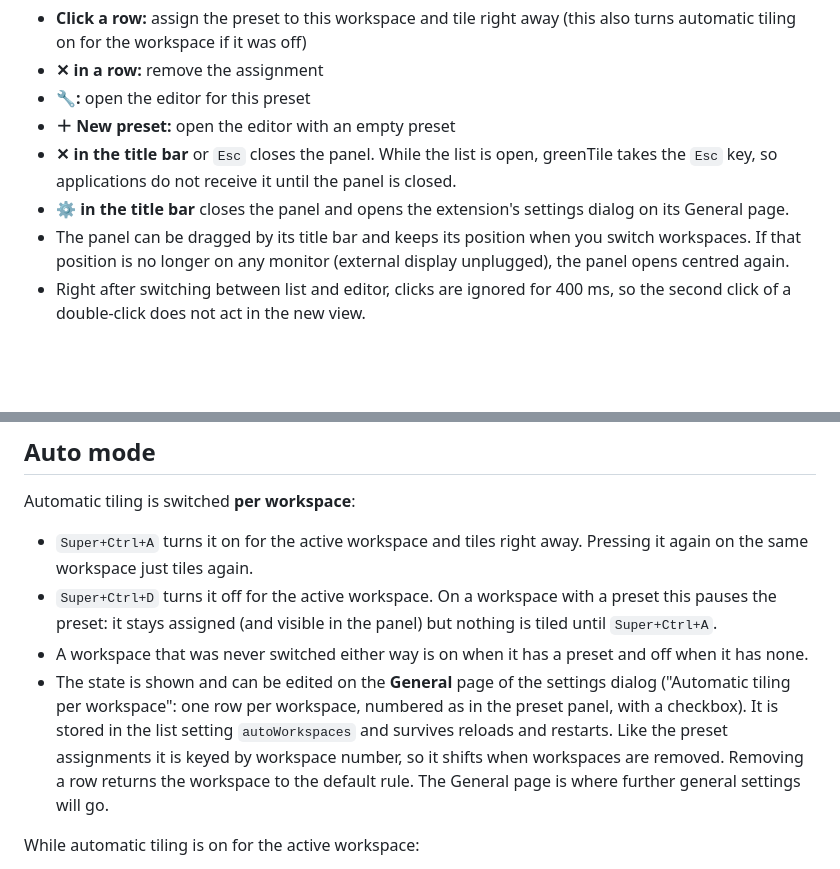
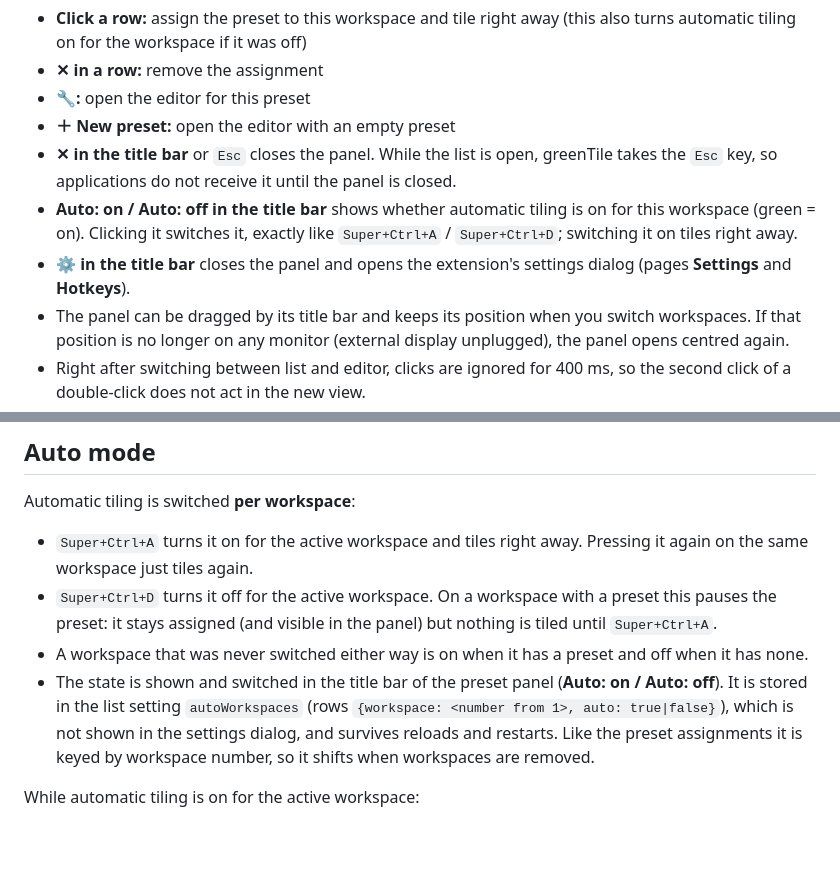
Before and after one commit to carsteneu/greenTile, a Markdown page: README.md, 2 parts joined by grey strips. GitHub-like rendering; blank space fills up the shorter version.

Commit message:
docs: panel auto button, dialog pages Settings and Hotkeys

```diff
--- a/README.md
+++ b/README.md
@@ -44,7 +44,8 @@ In the panel (`Super+Ctrl+P`):
 - **🔧:** open the editor for this preset
 - **＋ New preset:** open the editor with an empty preset
 - **✕ in the title bar** or `Esc` closes the panel. While the list is open, greenTile takes the `Esc` key, so applications do not receive it until the panel is closed.
-- **⚙ in the title bar** closes the panel and opens the extension's settings dialog on its General page.
+- **Auto: on / Auto: off in the title bar** shows whether automatic tiling is on for this workspace (green = on). Clicking it switches it, exactly like `Super+Ctrl+A` / `Super+Ctrl+D`; switching it on tiles right away.
+- **⚙ in the title bar** closes the panel and opens the extension's settings dialog (pages **Settings** and **Hotkeys**).
 - The panel can be dragged by its title bar and keeps its position when you switch workspaces. If that position is no longer on any monitor (external display unplugged), the panel opens centred again.
 - Right after switching between list and editor, clicks are ignored for 400 ms, so the second click of a double-click does not act in the new view.
 
@@ -66,7 +67,7 @@ Automatic tiling is switched **per workspace**:
 - `Super+Ctrl+A` turns it on for the active workspace and tiles right away. Pressing it again on the same workspace just tiles again.
 - `Super+Ctrl+D` turns it off for the active workspace. On a workspace with a preset this pauses the preset: it stays assigned (and visible in the panel) but nothing is tiled until `Super+Ctrl+A`.
 - A workspace that was never switched either way is on when it has a preset and off when it has none.
-- The state is shown and can be edited on the **General** page of the settings dialog ("Automatic tiling per workspace": one row per workspace, numbered as in the preset panel, with a checkbox). It is stored in the list setting `autoWorkspaces` and survives reloads and restarts. Like the preset assignments it is keyed by workspace number, so it shifts when workspaces are removed. Removing a row returns the workspace to the default rule. The General page is where further general settings will go.
+- The state is shown and switched in the title bar of the preset panel (**Auto: on / Auto: off**). It is stored in the list setting `autoWorkspaces` (rows `{workspace: <number from 1>, auto: true|false}`), which is not shown in the settings dialog, and survives reloads and restarts. Like the preset assignments it is keyed by workspace number, so it shifts when workspaces are removed.
 
 While automatic tiling is on for the active workspace:
 - When a window is added to or removed from the active workspace, the layout is retiled after 300 ms (normal windows only, no dialogs). Minimizing and restoring windows also updates the layout.
```
